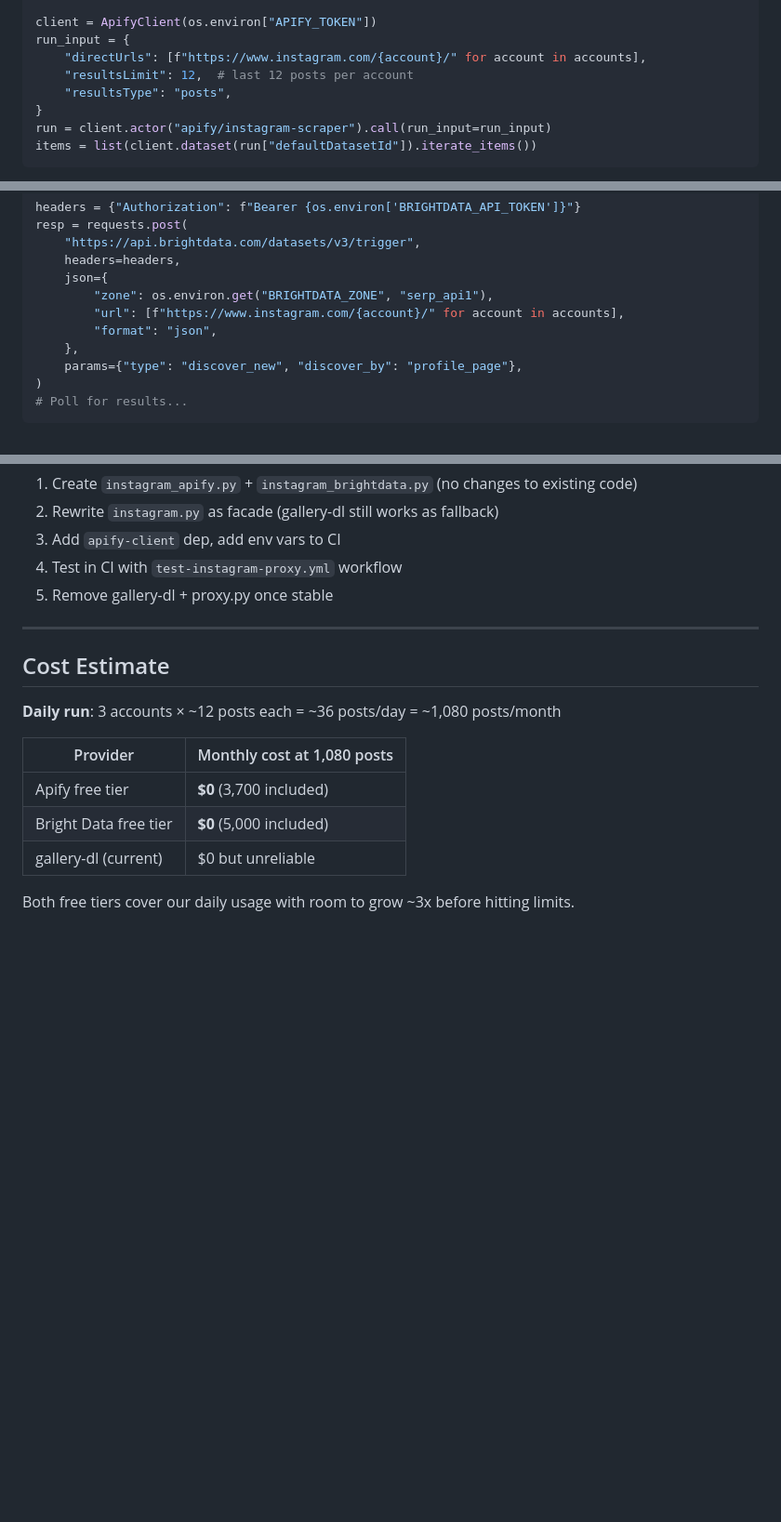
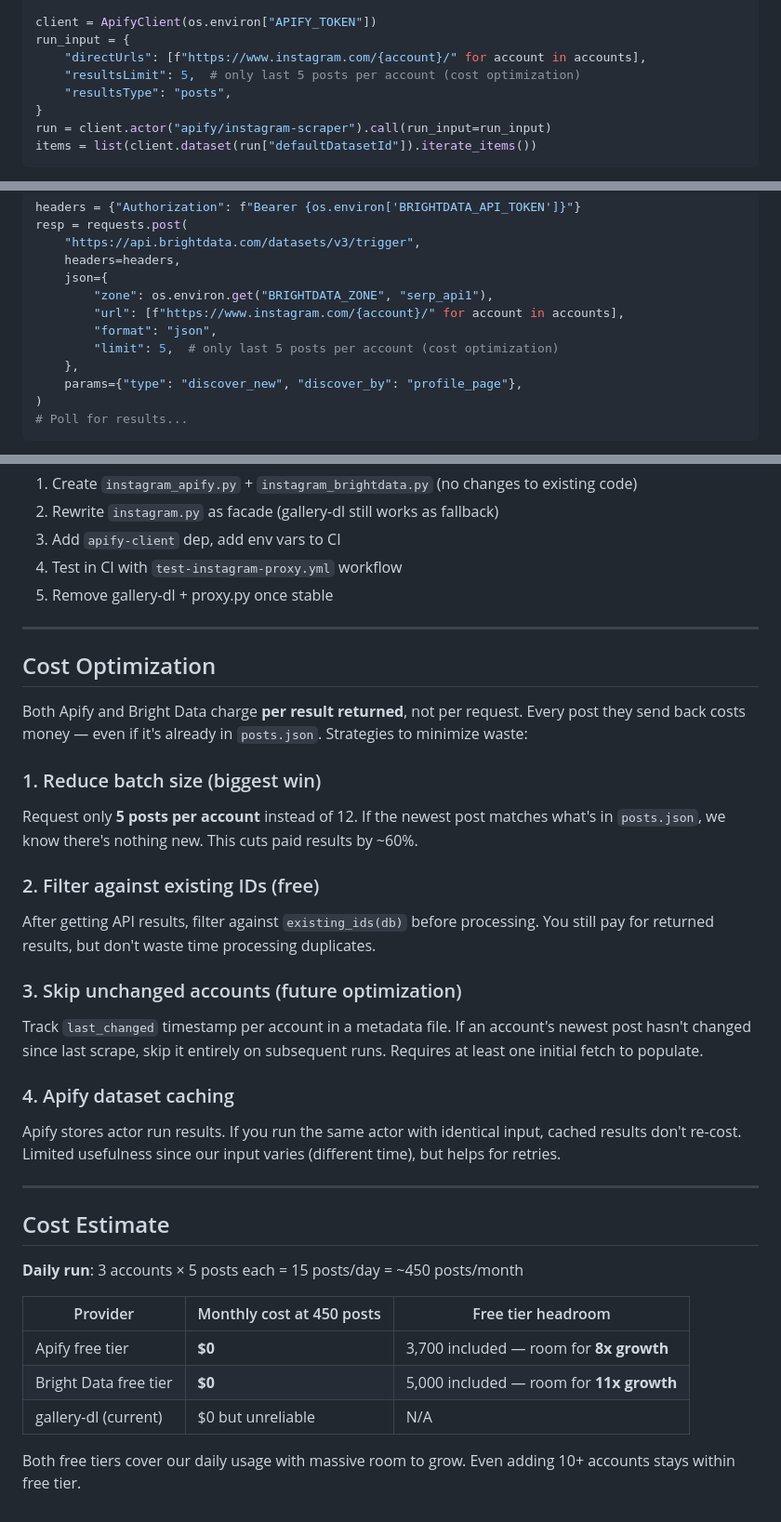
Before and after one commit to shiftyfoe/open-foodie, a Markdown page: PLAN.md, 3 parts joined by grey strips. Shown at 93% size. Drawn GitHub-style; blank space fills up the shorter version.

Commit message:
docs: update PLAN.md with cost optimization strategies

```diff
--- a/PLAN.md
+++ b/PLAN.md
@@ -62,7 +62,7 @@ from apify_client import ApifyClient
 client = ApifyClient(os.environ["APIFY_TOKEN"])
 run_input = {
     "directUrls": [f"https://www.instagram.com/{account}/" for account in accounts],
-    "resultsLimit": 12,  # last 12 posts per account
+    "resultsLimit": 5,  # only last 5 posts per account (cost optimization)
     "resultsType": "posts",
 }
 run = client.actor("apify/instagram-scraper").call(run_input=run_input)
@@ -103,6 +103,7 @@ resp = requests.post(
         "zone": os.environ.get("BRIGHTDATA_ZONE", "serp_api1"),
         "url": [f"https://www.instagram.com/{account}/" for account in accounts],
         "format": "json",
+        "limit": 5,  # only last 5 posts per account (cost optimization)
     },
     params={"type": "discover_new", "discover_by": "profile_page"},
 )
@@ -208,14 +209,36 @@ Once Apify/Bright Data prove reliable, remove:
 
 ---
 
+## Cost Optimization
+
+Both Apify and Bright Data charge **per result returned**, not per request. Every post they send back costs money — even if it's already in `posts.json`. Strategies to minimize waste:
+
+### 1. Reduce batch size (biggest win)
+
+Request only **5 posts per account** instead of 12. If the newest post matches what's in `posts.json`, we know there's nothing new. This cuts paid results by ~60%.
+
+### 2. Filter against existing IDs (free)
+
+After getting API results, filter against `existing_ids(db)` before processing. You still pay for returned results, but don't waste time processing duplicates.
+
+### 3. Skip unchanged accounts (future optimization)
+
+Track `last_changed` timestamp per account in a metadata file. If an account's newest post hasn't changed since last scrape, skip it entirely on subsequent runs. Requires at least one initial fetch to populate.
+
+### 4. Apify dataset caching
+
+Apify stores actor run results. If you run the same actor with identical input, cached results don't re-cost. Limited usefulness since our input varies (different time), but helps for retries.
+
+---
+
 ## Cost Estimate
 
-**Daily run**: 3 accounts × ~12 posts each = ~36 posts/day = ~1,080 posts/month
+**Daily run**: 3 accounts × 5 posts each = 15 posts/day = ~450 posts/month
 
-| Provider | Monthly cost at 1,080 posts |
-|----------|---------------------------|
-| Apify free tier | **$0** (3,700 included) |
-| Bright Data free tier | **$0** (5,000 included) |
-| gallery-dl (current) | $0 but unreliable |
+| Provider | Monthly cost at 450 posts | Free tier headroom |
+|----------|--------------------------|-------------------|
+| Apify free tier | **$0** | 3,700 included — room for **8x growth** |
+| Bright Data free tier | **$0** | 5,000 included — room for **11x growth** |
+| gallery-dl (current) | $0 but unreliable | N/A |
 
-Both free tiers cover our daily usage with room to grow ~3x before hitting limits.
+Both free tiers cover our daily usage with massive room to grow. Even adding 10+ accounts stays within free tier.
```
